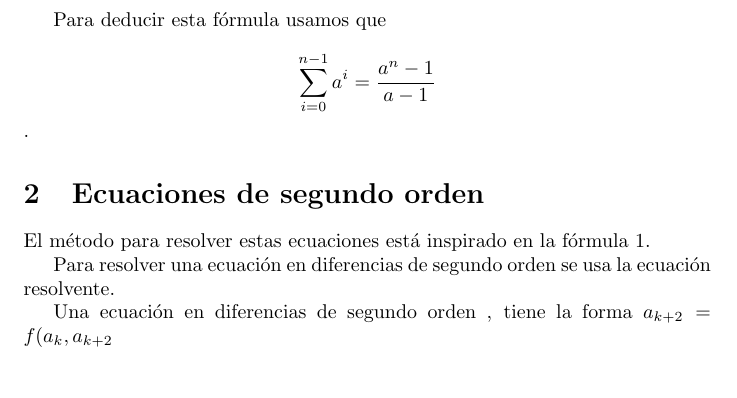
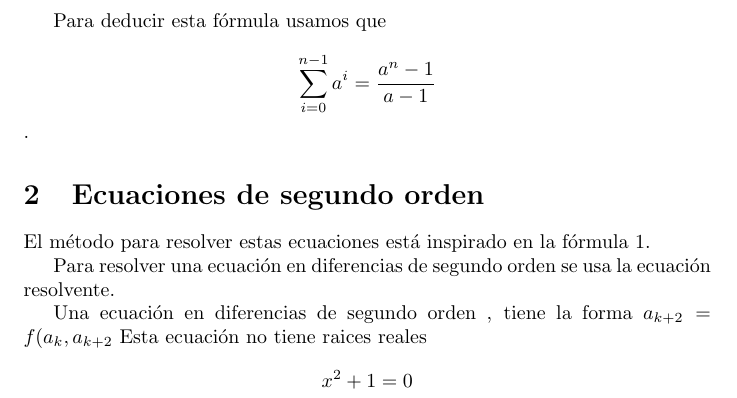
Before and after one commit to susi3003/modelos, a LaTeX document (ejemplo.tex): part of page 2 of 2, cut so that both start at the same text. Compiled offline with pdfLaTeX.

Commit message:
x^2 + 1=0 no tiene raices reales

```diff
--- a/ejemplo.tex
+++ b/ejemplo.tex
@@ -53,5 +53,5 @@ El método para resolver estas ecuaciones está inspirado en la fórmula \ref{li
 Para resolver una ecuación en diferencias de segundo orden se usa la ecuación resolvente.
 
 Una ecuación en diferencias de segundo orden , tiene la forma $a_{k+2}=f(a_k ,a_{k+2}$
-
+Esta ecuaci\'on no tiene raices reales $$x^2+1=0$$
 \end{document}
```
